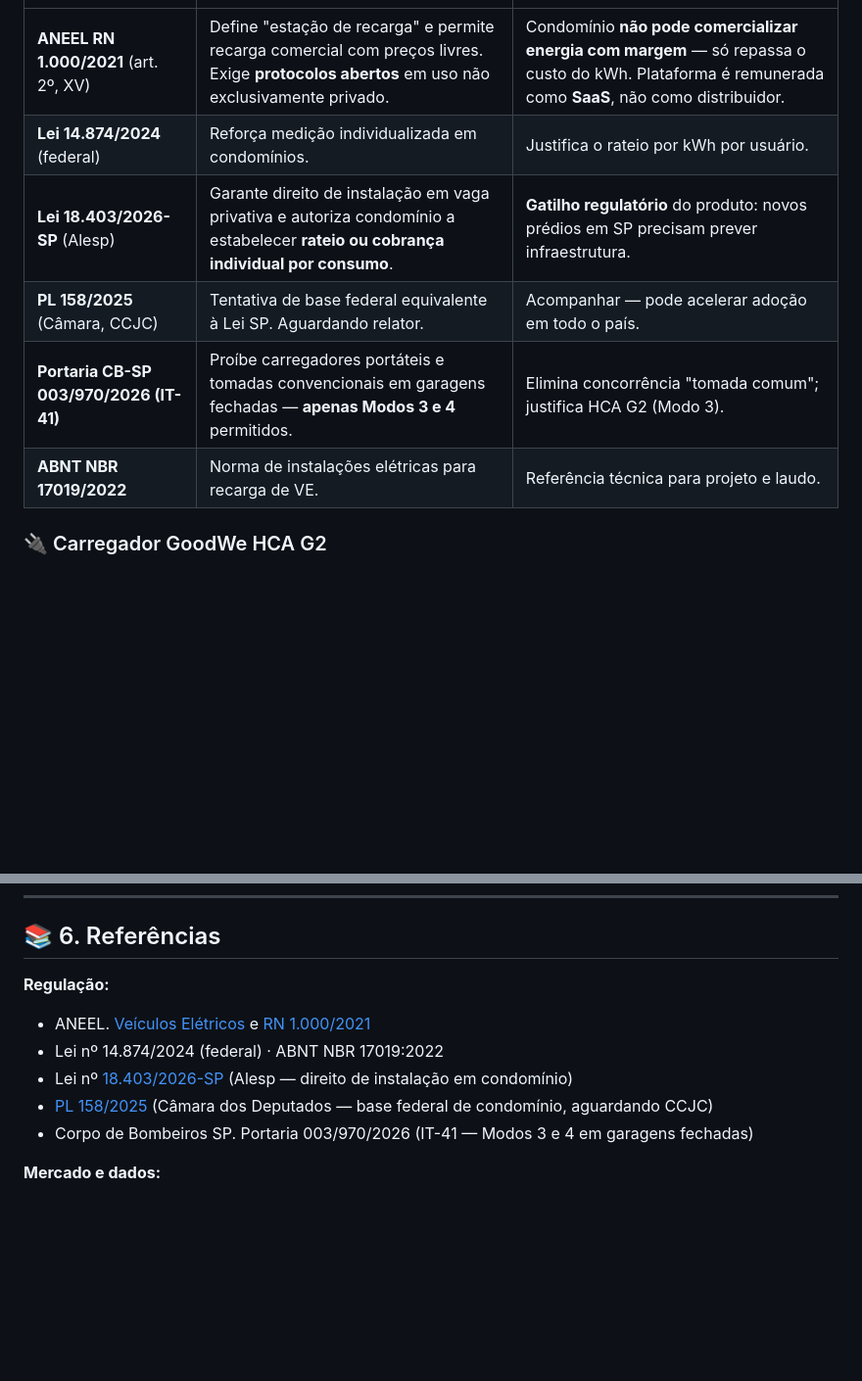
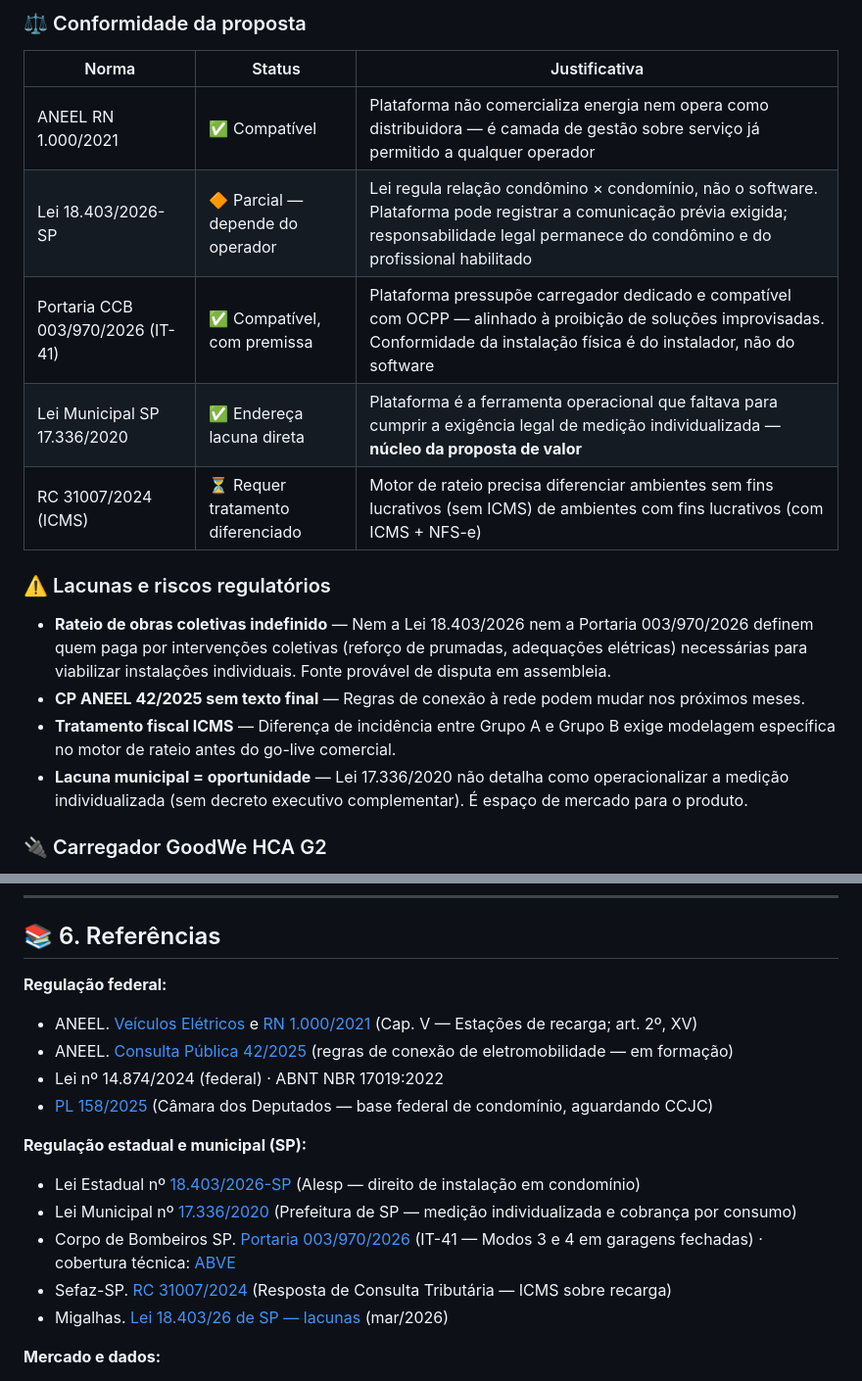
Before and after one commit to rodrigogmdias/enterprise-challenge-2026, a Markdown page: README.md, 2 parts joined by grey strips. Shown at 98% size. GitHub-like rendering; blank space fills up the shorter version.

Commit message:
Sync regulatory mapping expansion (SP, ICMS, ANEEL CP 42/2025) from ev-chargeops.
Co-authored-by: Cursor <cursoragent@cursor.com>

```diff
--- a/README.md
+++ b/README.md
@@ -128,10 +141,19 @@ São Paulo é mercado prioritário: **30,6% das vendas nacionais** + **única le
+### ⚖️ Conformidade da proposta
+
+| Norma | Status | Justificativa |
 |---|---|---|
-| **ANEEL RN 1.000/2021** (art. 2º, XV) | Define "estação de recarga" e permite recarga comercial com preços livres. Exige **protocolos abertos** em uso não exclusivamente privado. | Condomínio **não pode comercializar energia com margem** — só repassa o custo do kWh. Plataforma é remunerada como **SaaS**, não como distribuidor. |
-| **Lei 14.874/2024** (federal) | Reforça medição individualizada em condomínios. | Justifica o rateio por kWh por usuário. |
-| **Lei 18.403/2026-SP** (Alesp) | Garante direito de instalação em vaga privativa e autoriza condomínio a estabelecer **rateio ou cobrança individual por consumo**. | **Gatilho regulatório** do produto: novos prédios em SP precisam prever infraestrutura. |
-| **PL 158/2025** (Câmara, CCJC) | Tentativa de base federal equivalente à Lei SP. Aguardando relator. | Acompanhar — pode acelerar adoção em todo o país. |
-| **Portaria CB-SP 003/970/2026 (IT-41)** | Proíbe carregadores portáteis e tomadas convencionais em garagens fechadas — **apenas Modos 3 e 4** permitidos. | Elimina concorrência "tomada comum"; justifica HCA G2 (Modo 3). |
-| **ABNT NBR 17019/2022** | Norma de instalações elétricas para recarga de VE. | Referência técnica para projeto e laudo. |
+| ANEEL RN 1.000/2021 | ✅ Compatível | Plataforma não comercializa energia nem opera como distribuidora — é camada de gestão sobre serviço já permitido a qualquer operador |
+| Lei 18.403/2026-SP | 🔶 Parcial — depende do operador | Lei regula relação condômino × condomínio, não o software. Plataforma pode registrar a comunicação prévia exigida; responsabilidade legal permanece do condômino e do profissional habilitado |
+| Portaria CCB 003/970/2026 (IT-41) | ✅ Compatível, com premissa | Plataforma pressupõe carregador dedicado e compatível com OCPP — alinhado à proibição de soluções improvisadas. Conformidade da instalação física é do instalador, não do software |
+| Lei Municipal SP 17.336/2020 | ✅ Endereça lacuna direta | Plataforma é a ferramenta operacional que faltava para cumprir a exigência legal de medição individualizada — **núcleo da proposta de valor** |
+| RC 31007/2024 (ICMS) | ⏳ Requer tratamento diferenciado | Motor de rateio precisa diferenciar ambientes sem fins lucrativos (sem ICMS) de ambientes com fins lucrativos (com ICMS + NFS-e) |
+
+### ⚠️ Lacunas e riscos regulatórios
+
+- **Rateio de obras coletivas indefinido** — Nem a Lei 18.403/2026 nem a Portaria 003/970/2026 definem quem paga por intervenções coletivas (reforço de prumadas, adequações elétricas) necessárias para viabilizar instalações individuais. Fonte provável de disputa em assembleia.
+- **CP ANEEL 42/2025 sem texto final** — Regras de conexão à rede podem mudar nos próximos meses.
+- **Tratamento fiscal ICMS** — Diferença de incidência entre Grupo A e Grupo B exige modelagem específica no motor de rateio antes do go-live comercial.
+- **Lacuna municipal = oportunidade** — Lei 17.336/2020 não detalha como operacionalizar a medição individualizada (sem decreto executivo complementar). É espaço de mercado para o produto.
 
 ### 🔌 Carregador GoodWe HCA G2
 
@@ -389,12 +411,18 @@ Python/FastAPI · PostgreSQL · Redis · React Native (Expo) · React (portal)
 
 ## 📚 6. Referências
 
-**Regulação:**
-- ANEEL. [Veículos Elétricos](https://www.gov.br/aneel/pt-br/assuntos/veiculos-eletricos) e [RN 1.000/2021](https://in.gov.br/web/dou/-/resolucao-normativa-aneel-n-1.000-de-7-de-dezembro-de-2021-*-375499427)
+**Regulação federal:**
+- ANEEL. [Veículos Elétricos](https://www.gov.br/aneel/pt-br/assuntos/veiculos-eletricos) e [RN 1.000/2021](https://www2.aneel.gov.br/cedoc/ren20211000.html) (Cap. V — Estações de recarga; art. 2º, XV)
+- ANEEL. [Consulta Pública 42/2025](https://www.gov.br/aneel/pt-br/assuntos/noticias/2025/aneel-abre-consulta-publica-para-aprimorar-regras-de-conexao-de-eletromobilidade-a-rede-eletrica) (regras de conexão de eletromobilidade — em formação)
 - Lei nº 14.874/2024 (federal) · ABNT NBR 17019:2022
-- Lei nº [18.403/2026-SP](https://www.al.sp.gov.br) (Alesp — direito de instalação em condomínio)
-- [PL 158/2025](https://www.camara.leg.br) (Câmara dos Deputados — base federal de condomínio, aguardando CCJC)
-- Corpo de Bombeiros SP. Portaria 003/970/2026 (IT-41 — Modos 3 e 4 em garagens fechadas)
+- [PL 158/2025](https://www.camara.leg.br/proposicoesWeb/fichadetramitacao?idProposicao=2482575) (Câmara dos Deputados — base federal de condomínio, aguardando CCJC)
+
+**Regulação estadual e municipal (SP):**
+- Lei Estadual nº [18.403/2026-SP](https://www.al.sp.gov.br/repositorio/legislacao/lei/2026/lei-18403-18.02.2026.html) (Alesp — direito de instalação em condomínio)
+- Lei Municipal nº [17.336/2020](https://legislacao.prefeitura.sp.gov.br/leis/lei-17336-de-30-de-marco-de-2020) (Prefeitura de SP — medição individualizada e cobrança por consumo)
+- Corpo de Bombeiros SP. [Portaria 003/970/2026](https://doe.sp.gov.br/executivo/secretaria-da-seguranca-publica/portaria-n-003-970-2026-de-17-de-marco-de-2026-20260316113816712141709068) (IT-41 — Modos 3 e 4 em garagens fechadas) · cobertura técnica: [ABVE](https://abve.org.br/nova-regra-para-recarga-em-edificios-em-sp-garante-previsibilidade-e-seguranca-a-eletromobilidade/)
+- Sefaz-SP. [RC 31007/2024](https://legislacao.fazenda.sp.gov.br/Paginas/RC31007_2024.aspx) (Resposta de Consulta Tributária — ICMS sobre recarga)
+- Migalhas. [Lei 18.403/26 de SP — lacunas](https://www.migalhas.com.br/coluna/migalhas-edilicias/452093/lei-18-403-26-de-sp-recarga-de-veiculos-eletricos-em-condominios) (mar/2026)
 
 **Mercado e dados:**
 - ABVE. [ABVE Data](https://abve.org.br/abve-data/) · ANEEL [Dados Abertos](https://dadosabertos.aneel.gov.br)
```
Also changed, not shown: other parts of README.md (+14 -1 lines).
